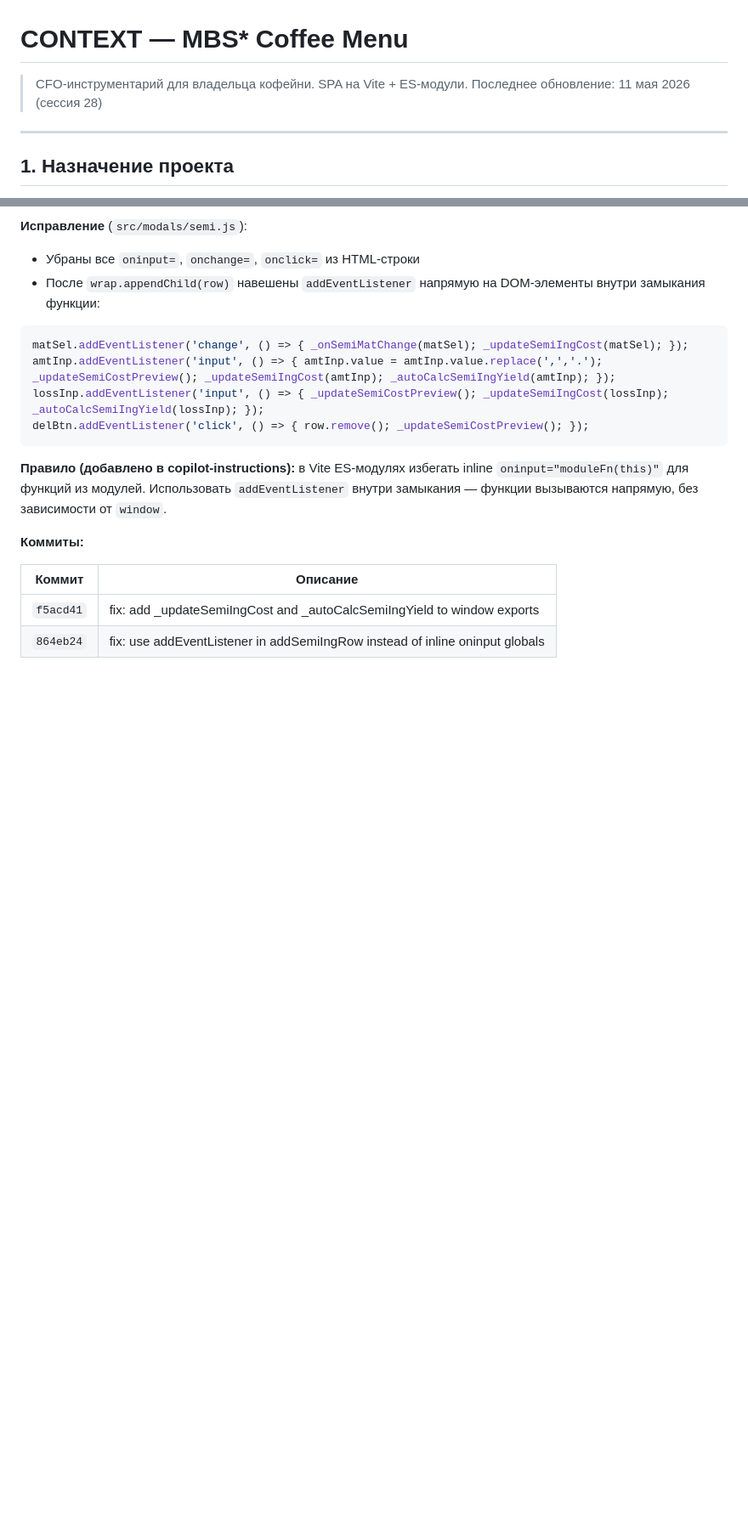
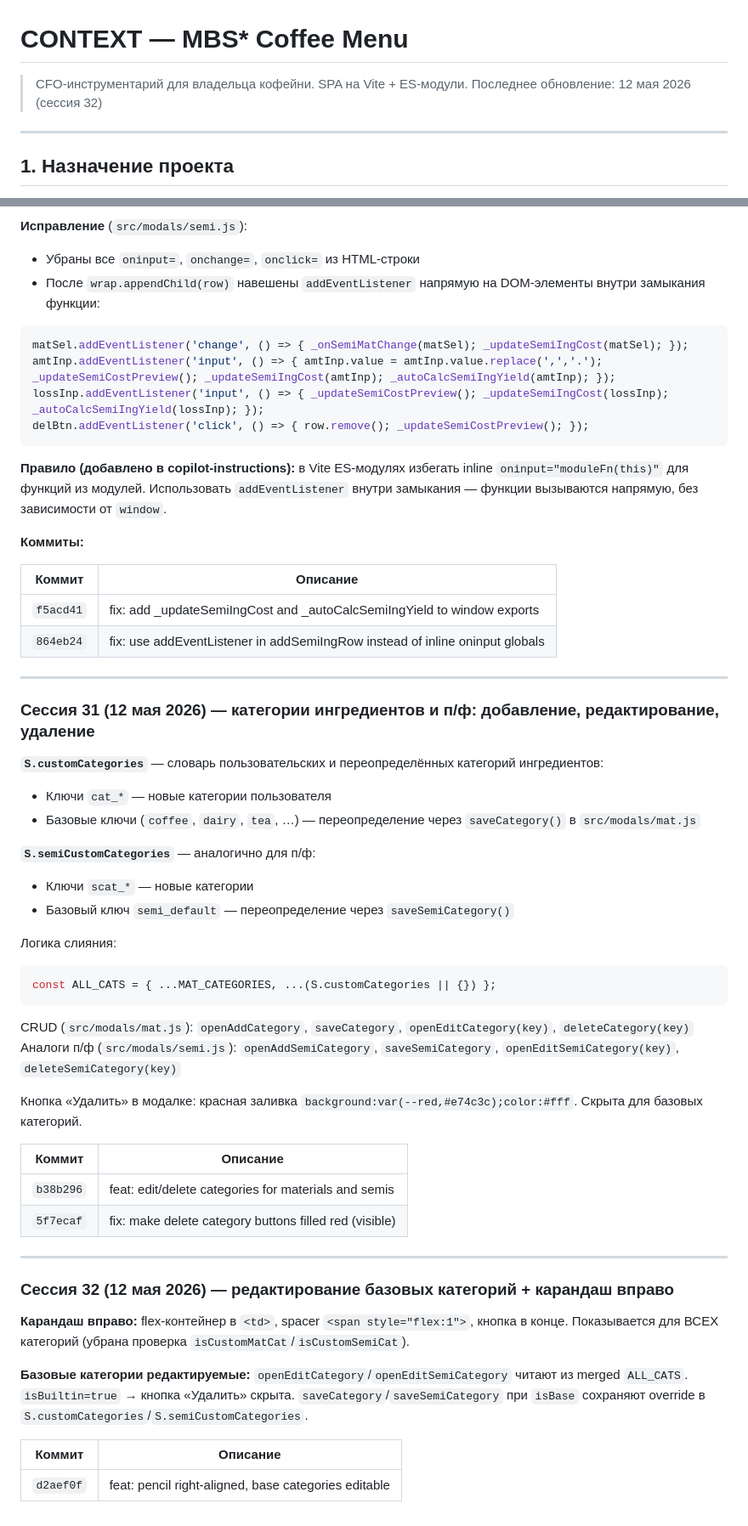
Before and after one commit to rookman13-roman21/html-coffee-menu, a Markdown page: CONTEXT.md, 2 parts joined by grey strips. Shown at 85% size. Drawn GitHub-style; blank space fills up the shorter version.

Commit message:
docs: update CONTEXT.md — sessions 31-32 (categories CRUD, pencil right, base cats editable)

````diff
--- a/CONTEXT.md
+++ b/CONTEXT.md
@@ -1,7 +1,7 @@
 # CONTEXT — MBS* Coffee Menu
 
 > CFO-инструментарий для владельца кофейни. SPA на Vite + ES-модули.
-> Последнее обновление: 11 мая 2026 (сессия 28)
+> Последнее обновление: 12 мая 2026 (сессия 32)
 
 ---
 
@@ -1712,3 +1714,43 @@ delBtn.addEventListener('click', () => { row.remove(); _updateSemiCostPreview();
 |--------|----------|
 | `f5acd41` | fix: add _updateSemiIngCost and _autoCalcSemiIngYield to window exports |
 | `864eb24` | fix: use addEventListener in addSemiIngRow instead of inline oninput globals |
+
+
+---
+
+### Сессия 31 (12 мая 2026) — категории ингредиентов и п/ф: добавление, редактирование, удаление
+
+**`S.customCategories`** — словарь пользовательских и переопределённых категорий ингредиентов:
+- Ключи `cat_*` — новые категории пользователя
+- Базовые ключи (`coffee`, `dairy`, `tea`, …) — переопределение через `saveCategory()` в `src/modals/mat.js`
+
+**`S.semiCustomCategories`** — аналогично для п/ф:
+- Ключи `scat_*` — новые категории
+- Базовый ключ `semi_default` — переопределение через `saveSemiCategory()`
+
+Логика слияния:
+```js
+const ALL_CATS = { ...MAT_CATEGORIES, ...(S.customCategories || {}) };
+```
+
+CRUD (`src/modals/mat.js`): `openAddCategory`, `saveCategory`, `openEditCategory(key)`, `deleteCategory(key)`
+Аналоги п/ф (`src/modals/semi.js`): `openAddSemiCategory`, `saveSemiCategory`, `openEditSemiCategory(key)`, `deleteSemiCategory(key)`
+
+Кнопка «Удалить» в модалке: красная заливка `background:var(--red,#e74c3c);color:#fff`. Скрыта для базовых категорий.
+
+| Коммит | Описание |
+|--------|----------|
+| `b38b296` | feat: edit/delete categories for materials and semis |
+| `5f7ecaf` | fix: make delete category buttons filled red (visible) |
+
+---
+
+### Сессия 32 (12 мая 2026) — редактирование базовых категорий + карандаш вправо
+
+**Карандаш вправо:** flex-контейнер в `<td>`, spacer `<span style="flex:1">`, кнопка в конце. Показывается для ВСЕХ категорий (убрана проверка `isCustomMatCat`/`isCustomSemiCat`).
+
+**Базовые категории редактируемые:** `openEditCategory`/`openEditSemiCategory` читают из merged `ALL_CATS`. `isBuiltin=true` → кнопка «Удалить» скрыта. `saveCategory`/`saveSemiCategory` при `isBase` сохраняют override в `S.customCategories`/`S.semiCustomCategories`.
+
+| Коммит | Описание |
+|--------|----------|
+| `d2aef0f` | feat: pencil right-aligned, base categories editable |
````
Also changed, not shown: other parts of CONTEXT.md (+4 -2 lines).
